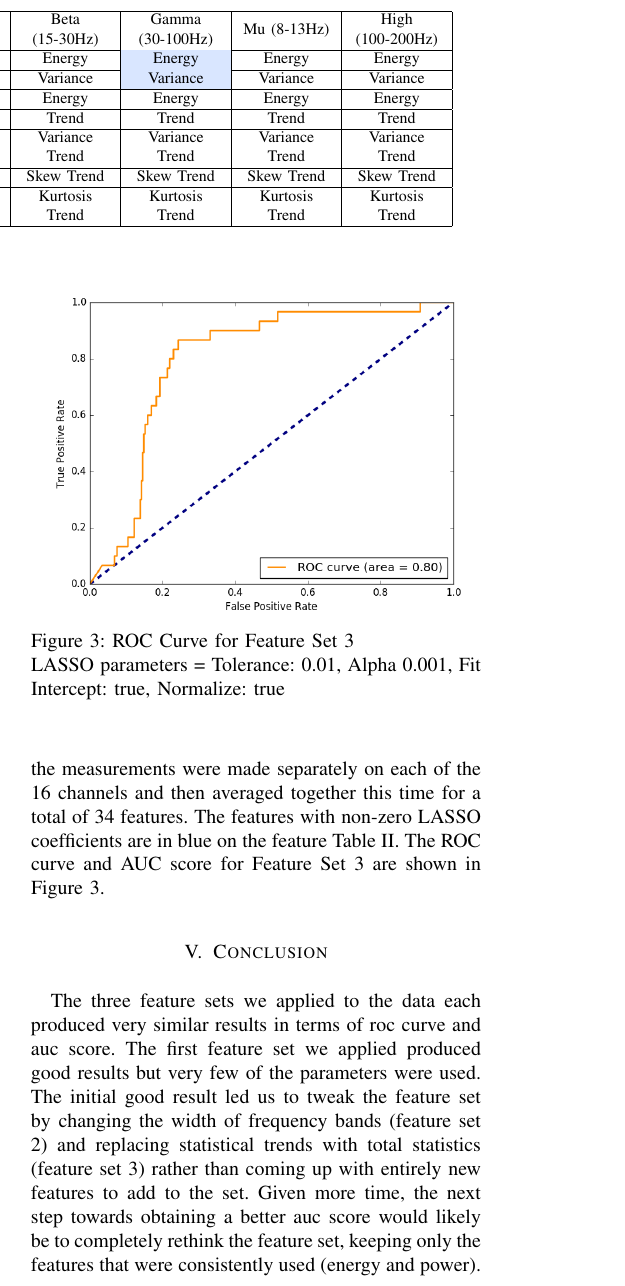
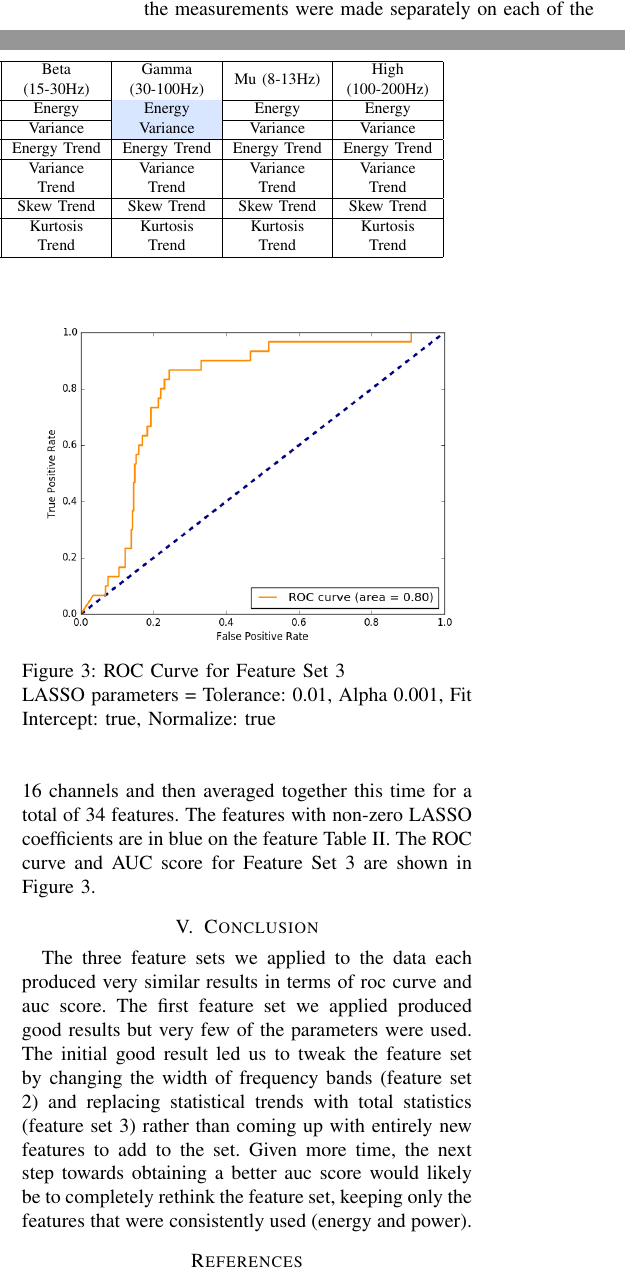
Before and after one commit to mpsommer/seizure_detection, a LaTeX paper (paper/paper.tex): part of one column of page 3 of 4 before the commit and two parts of the columns of page 3 of 4 after it, the two joined at a grey line, cut so that both start at the same text. Compiled offline with pdfLaTeX.

Commit message:
corrected table 1 energy trend row

```diff
--- a/paper/paper.tex
+++ b/paper/paper.tex
@@ -595,11 +595,8 @@ LASSO coefficients are highlighted in blue.\\
    Variance & \cellcolor{myBlue!25}Variance & Variance & Variance &
    Variance & \cellcolor{myBlue!25}Variance & Variance & Variance \\ \hline
 
-   Energy & Energy & Energy & Energy &
-   Energy & Energy & Energy & Energy \\ \hline
-
-   Trend & Trend & Trend & Trend &
-   Trend & Trend & Trend & Trend \\ \hline
+   Energy Trend & Energy Trend & Energy Trend & Energy Trend &
+   Energy Trend & Energy Trend & Energy Trend & Energy Trend \\ \hline
 
    Variance Trend & Variance Trend & Variance Trend & Variance Trend &
    Variance Trend & Variance Trend & Variance Trend & Variance Trend \\ \hline
```
Also changed, not shown: SeizurePredicitonPaper.pdf.
